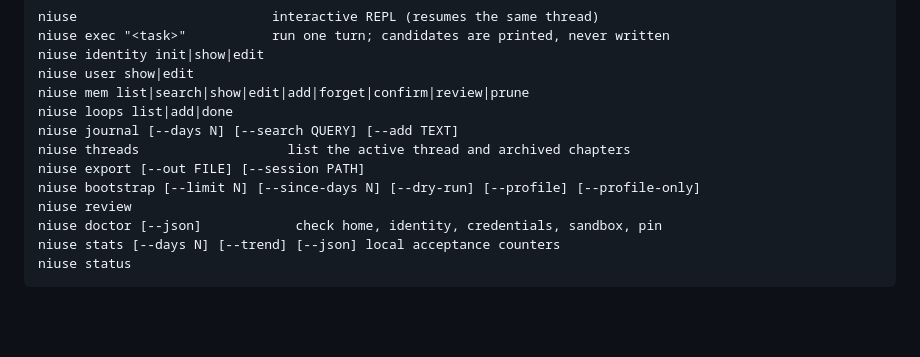
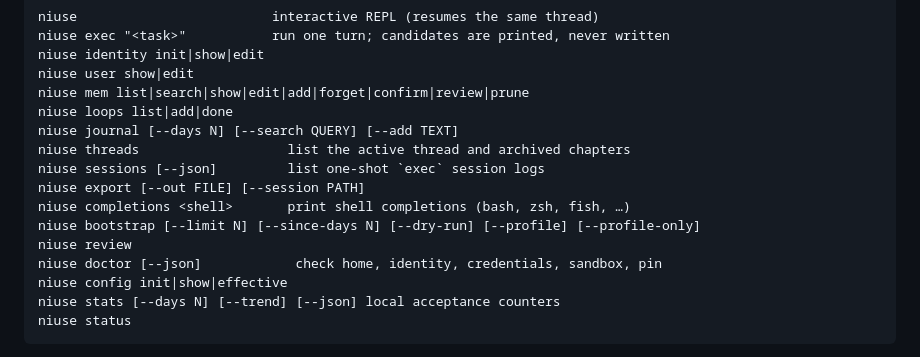
Before and after one commit to niuverse/niuse, a Markdown page: README.md, the part around the change. GitHub-like rendering; blank space fills up the shorter version.

Commit message:
docs: complete the README command table
Adds sessions, completions, and config, which were implemented but
missing from the table.

````diff
--- a/README.md
+++ b/README.md
@@ -89,10 +89,13 @@ niuse mem list|search|show|edit|add|forget|confirm|review|prune
 niuse loops list|add|done
 niuse journal [--days N] [--search QUERY] [--add TEXT]
 niuse threads                   list the active thread and archived chapters
+niuse sessions [--json]         list one-shot `exec` session logs
 niuse export [--out FILE] [--session PATH]
+niuse completions <shell>       print shell completions (bash, zsh, fish, …)
 niuse bootstrap [--limit N] [--since-days N] [--dry-run] [--profile] [--profile-only]
 niuse review
 niuse doctor [--json]            check home, identity, credentials, sandbox, pin
+niuse config init|show|effective
 niuse stats [--days N] [--trend] [--json] local acceptance counters
 niuse status
 ```
````
